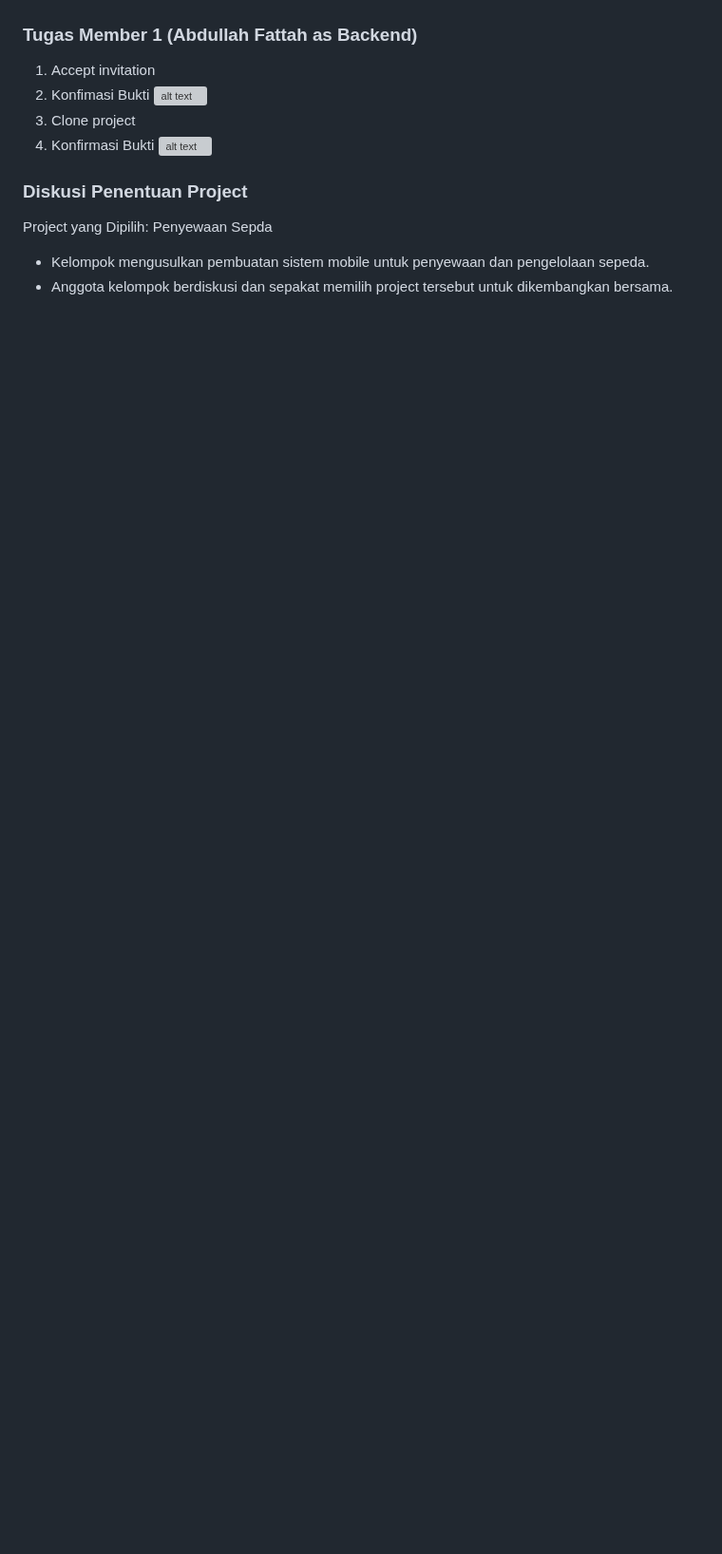
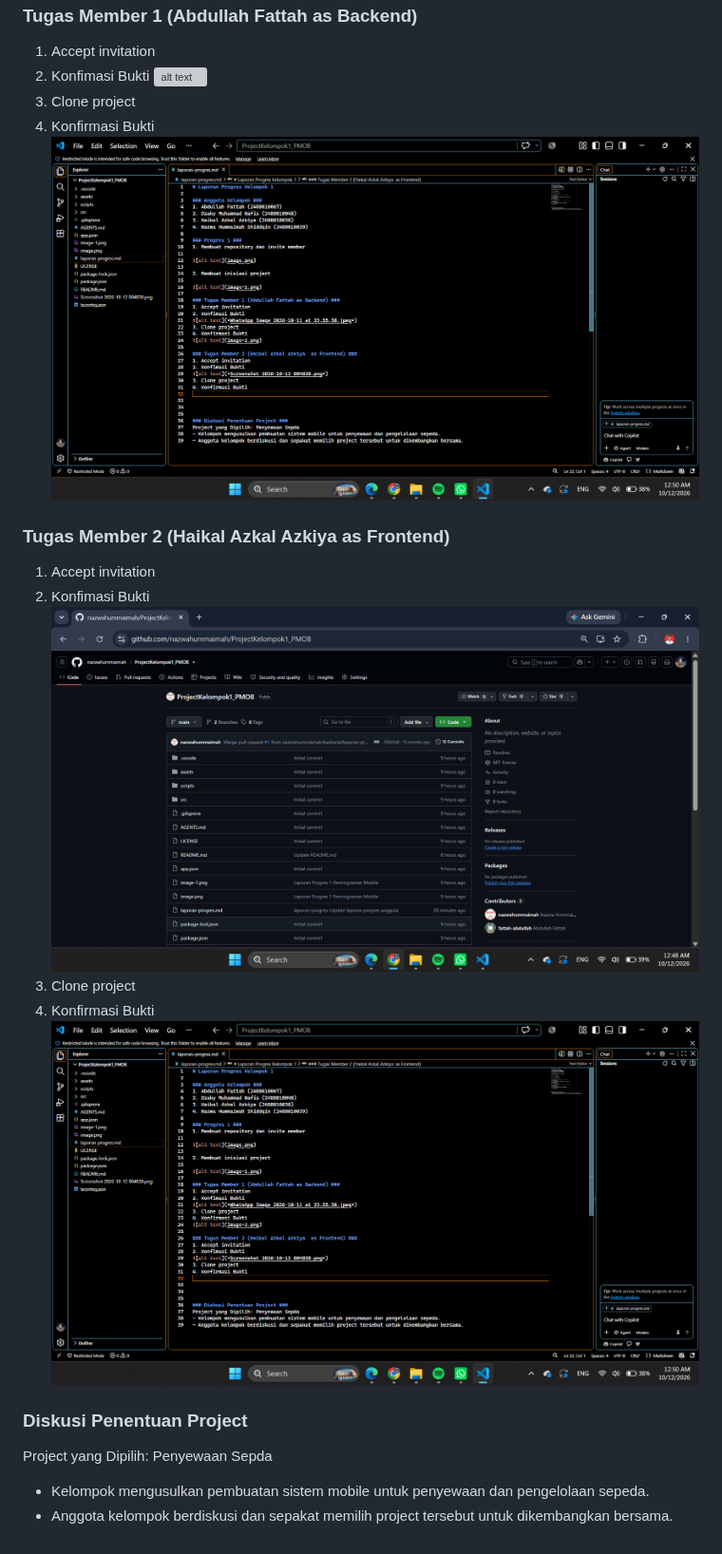
Before and after one commit to nazwahummaimah/ProjectKelompok1_PMOB, a Markdown page: laporan-progres.md, the part around the change. Shown at 95% size. Drawn GitHub-style; pictures changed too: Screenshot 2026-10-12 004830.png (added), image-2.png (added); blank space fills up the shorter version; grey boxes are pictures that could not be loaded.

```diff
--- a/laporan-progres.md
+++ b/laporan-progres.md
@@ -23,6 +23,16 @@
 4. Konfirmasi Bukti
 ![alt text](image-2.png)
 
+### Tugas Member 2 (Haikal Azkal Azkiya  as Frontend) ###
+1. Accept invitation
+2. Konfimasi Bukti
+![alt text](<Screenshot 2026-10-12 004830.png>)
+3. Clone project
+4. Konfirmasi Bukti
+![alt text](image-2.png)
+
+
+
 ### Diskusi Penentuan Project ###
 Project yang Dipilih: Penyewaan Sepda
 - Kelompok mengusulkan pembuatan sistem mobile untuk penyewaan dan pengelolaan sepeda.
```
